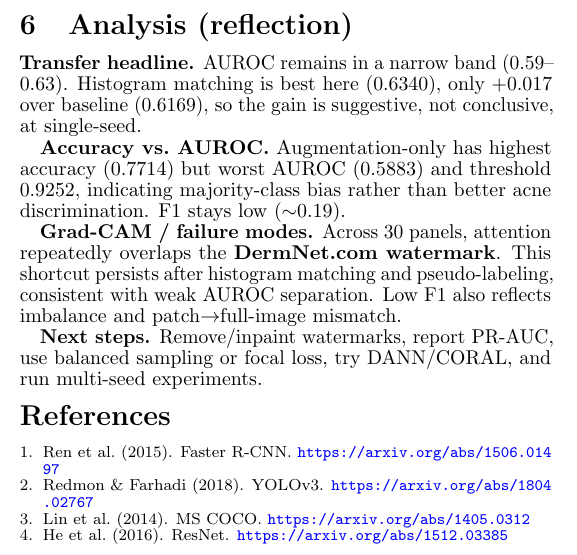
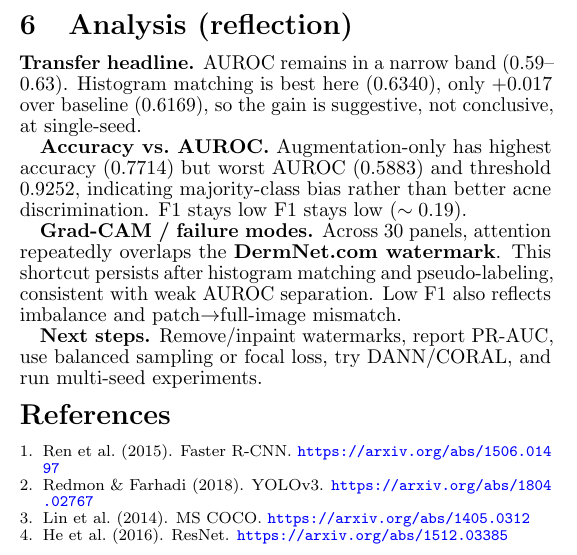
Before and after one commit to hheidy0463/acne-detection-domain-adaptation, a LaTeX document (report.tex): part of one column of page 1 of 2, cut so that both start at the same text. Compiled offline with pdfLaTeX.

Commit message:
update README and report

```diff
--- a/report.tex
+++ b/report.tex
@@ -26,7 +26,7 @@
 \setlength{\columnsep}{0.22in}
 
 \title{\vspace{-1.7em}Acne Detection and Cross-Domain Classification --- Report\vspace{-0.7em}}
-\author{}
+\author{Heidy Hernandez}
 \date{}
 
 \begin{document}
@@ -161,7 +161,7 @@ Grad-CAM is shown for \texttt{model\_cls2}--\texttt{model\_cls4} on 10 DermNet t
 
 \textbf{Transfer headline.} AUROC remains in a narrow band ($0.59$--$0.63$). Histogram matching is best here (0.6340), only $+0.017$ over baseline (0.6169), so the gain is suggestive, not conclusive, at single-seed.
 
-\textbf{Accuracy vs.\ AUROC.} Augmentation-only has highest accuracy (0.7714) but worst AUROC (0.5883) and threshold 0.9252, indicating majority-class bias rather than better acne discrimination. F1 stays low (${ \sim }0.19$).
+\textbf{Accuracy vs.\ AUROC.} Augmentation-only has highest accuracy (0.7714) but worst AUROC (0.5883) and threshold 0.9252, indicating majority-class bias rather than better acne discrimination. F1 stays low F1 stays low ($\sim 0.19$).
 
 \textbf{Grad-CAM / failure modes.} Across 30 panels, attention repeatedly overlaps the \textbf{DermNet.com watermark}. This shortcut persists after histogram matching and pseudo-labeling, consistent with weak AUROC separation. Low F1 also reflects imbalance and patch$\to$full-image mismatch.
 
```
Also changed, not shown: README.md.
